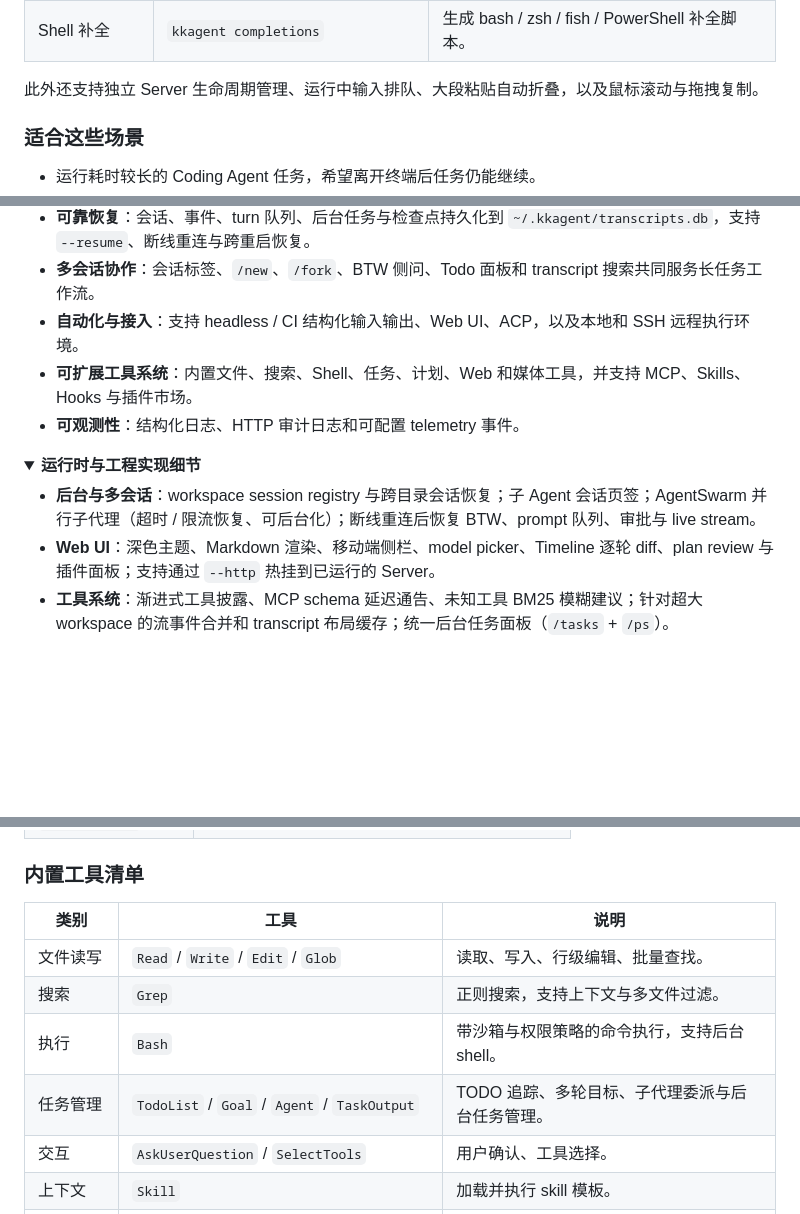
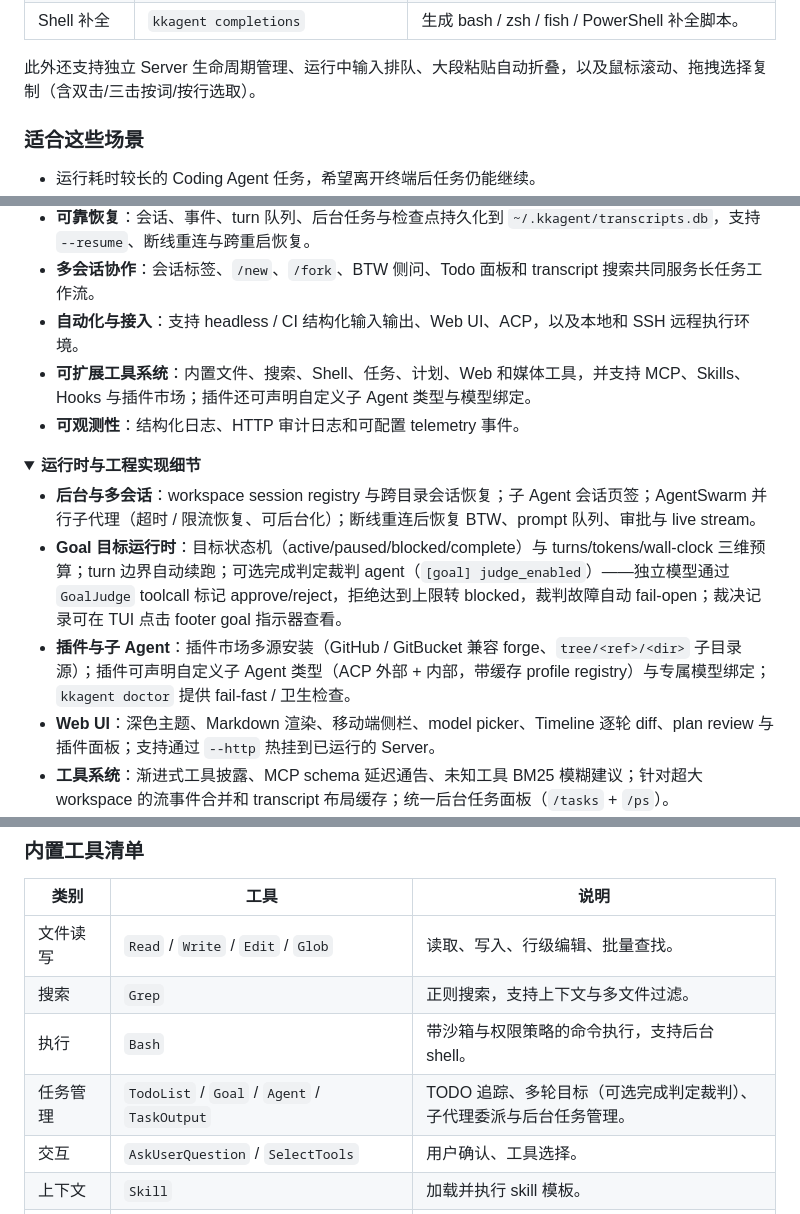
Before and after one commit to Ken-u/kkagent, a Markdown page: README.md, 3 parts joined by grey strips. Rendered like a GitHub page; folded sections open; blank space fills up the shorter version.

```diff
--- a/README.md
+++ b/README.md
@@ -50,7 +51,7 @@ kkagent 是一个用 Rust 实现的终端 Coding Agent，重点增强长任务
 | 非交互编排 | `--max-turns` · `--input-format` | 限制任务轮数，并用 stream-json 驱动 Agent。 |
 | Shell 补全 | `kkagent completions` | 生成 bash / zsh / fish / PowerShell 补全脚本。 |
 
-此外还支持独立 Server 生命周期管理、运行中输入排队、大段粘贴自动折叠，以及鼠标滚动与拖拽复制。
+此外还支持独立 Server 生命周期管理、运行中输入排队、大段粘贴自动折叠，以及鼠标滚动、拖拽选择复制（含双击/三击按词/按行选取）。
 
 ### 适合这些场景
 
@@ -176,13 +177,15 @@ kk -y -p "Read ./Cargo.toml and count workspace members"
 - **可靠恢复**：会话、事件、turn 队列、后台任务与检查点持久化到 `~/.kkagent/transcripts.db`，支持 `--resume`、断线重连与跨重启恢复。
 - **多会话协作**：会话标签、`/new`、`/fork`、BTW 侧问、Todo 面板和 transcript 搜索共同服务长任务工作流。
 - **自动化与接入**：支持 headless / CI 结构化输入输出、Web UI、ACP，以及本地和 SSH 远程执行环境。
-- **可扩展工具系统**：内置文件、搜索、Shell、任务、计划、Web 和媒体工具，并支持 MCP、Skills、Hooks 与插件市场。
+- **可扩展工具系统**：内置文件、搜索、Shell、任务、计划、Web 和媒体工具，并支持 MCP、Skills、Hooks 与插件市场；插件还可声明自定义子 Agent 类型与模型绑定。
 - **可观测性**：结构化日志、HTTP 审计日志和可配置 telemetry 事件。
 
 <details>
 <summary><strong>运行时与工程实现细节</strong></summary>
 
 - **后台与多会话**：workspace session registry 与跨目录会话恢复；子 Agent 会话页签；AgentSwarm 并行子代理（超时 / 限流恢复、可后台化）；断线重连后恢复 BTW、prompt 队列、审批与 live stream。
+- **Goal 目标运行时**：目标状态机（active/paused/blocked/complete）与 turns/tokens/wall-clock 三维预算；turn 边界自动续跑；可选完成判定裁判 agent（`[goal] judge_enabled`）——独立模型通过 `GoalJudge` toolcall 标记 approve/reject，拒绝达到上限转 blocked，裁判故障自动 fail-open；裁决记录可在 TUI 点击 footer goal 指示器查看。
+- **插件与子 Agent**：插件市场多源安装（GitHub / GitBucket 兼容 forge、`tree/<ref>/<dir>` 子目录源）；插件可声明自定义子 Agent 类型（ACP 外部 + 内部，带缓存 profile registry）与专属模型绑定；`kkagent doctor` 提供 fail-fast / 卫生检查。
 - **Web UI**：深色主题、Markdown 渲染、移动端侧栏、model picker、Timeline 逐轮 diff、plan review 与插件面板；支持通过 `--http` 热挂到已运行的 Server。
 - **工具系统**：渐进式工具披露、MCP schema 延迟通告、未知工具 BM25 模糊建议；针对超大 workspace 的流事件合并和 transcript 布局缓存；统一后台任务面板（`/tasks` + `/ps`）。
 - **LLM 工程**：Anthropic / DeepSeek prompt caching 与缓存命中率统计；`compaction_model`、per-model thinking effort、`api_key_env`、可配置重试退避、流式首 token 超时门控与跨 chunk UTF-8 重组。
@@ -222,7 +226,7 @@ Workspace 包含 16 个 crate：
 | 文件读写 | `Read` / `Write` / `Edit` / `Glob` | 读取、写入、行级编辑、批量查找。 |
 | 搜索 | `Grep` | 正则搜索，支持上下文与多文件过滤。 |
 | 执行 | `Bash` | 带沙箱与权限策略的命令执行，支持后台 shell。 |
-| 任务管理 | `TodoList` / `Goal` / `Agent` / `TaskOutput` | TODO 追踪、多轮目标、子代理委派与后台任务管理。 |
+| 任务管理 | `TodoList` / `Goal` / `Agent` / `TaskOutput` | TODO 追踪、多轮目标（可选完成判定裁判）、子代理委派与后台任务管理。 |
 | 交互 | `AskUserQuestion` / `SelectTools` | 用户确认、工具选择。 |
 | 上下文 | `Skill` | 加载并执行 skill 模板。 |
 | 计划 | `Plan` | 计划模式相关工具。 |
```
Also changed, not shown: other parts of README.md (+2 -0 lines), README.en.md (+9 -5 lines).
